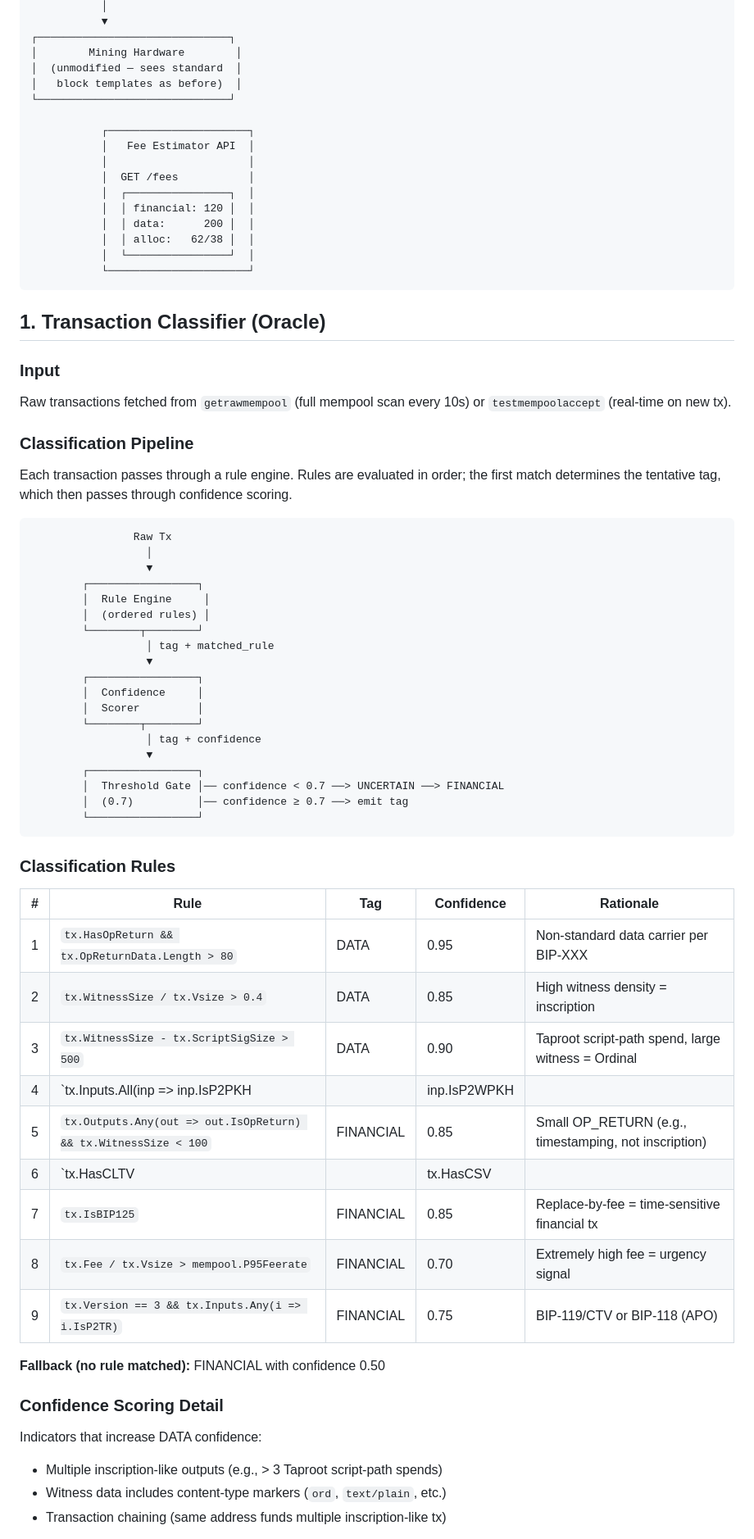
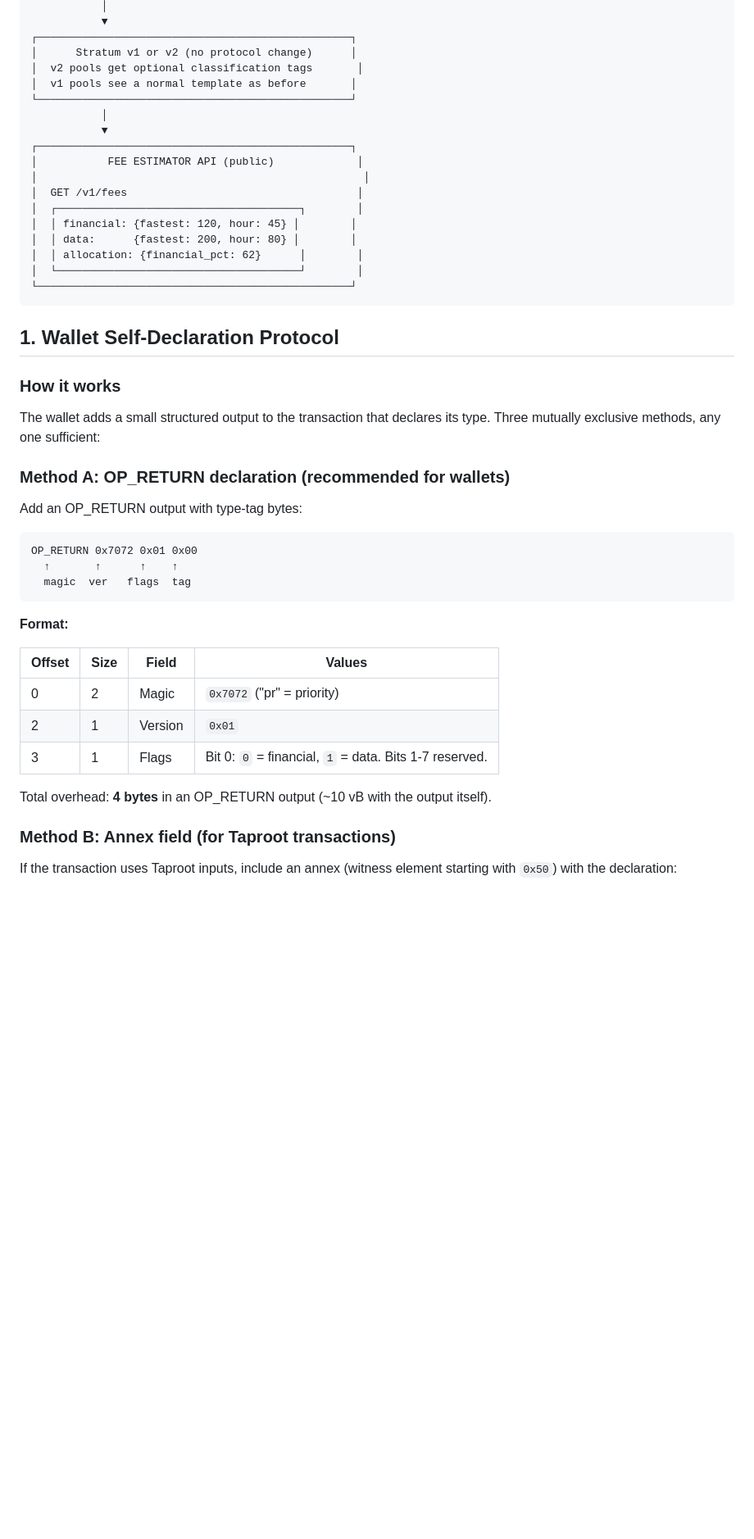
Before and after one commit to prateekposwal/bitcoin-priority-oracle, a Markdown page: bitcoin-oracle-arch.md, the part around one of its changes. Shown at 82% size. Drawn GitHub-style; blank space fills up the shorter version.

````diff
--- a/bitcoin-oracle-arch.md
+++ b/bitcoin-oracle-arch.md
@@ -80,75 +46,51 @@ A **sidecar oracle + Stratum v2 plugin** that classifies transactions as **finan
            │
            ▼
-┌──────────────────────────────┐
-│        Mining Hardware        │
-│  (unmodified — sees standard  │
-│   block templates as before)  │
-└──────────────────────────────┘
-
-           ┌──────────────────────┐
-           │   Fee Estimator API  │
-           │                      │
-           │  GET /fees           │
-           │  ┌────────────────┐  │
-           │  │ financial: 120 │  │
-           │  │ data:      200 │  │
-           │  │ alloc:   62/38 │  │
-           │  └────────────────┘  │
-           └──────────────────────┘
+┌─────────────────────────────────────────────────┐
+│      Stratum v1 or v2 (no protocol change)      │
+│  v2 pools get optional classification tags       │
+│  v1 pools see a normal template as before       │
+└─────────────────────────────────────────────────┘
+           │
+           ▼
+┌─────────────────────────────────────────────────┐
+│           FEE ESTIMATOR API (public)             │
+│                                                   │
+│  GET /v1/fees                                    │
+│  ┌──────────────────────────────────────┐        │
+│  │ financial: {fastest: 120, hour: 45} │        │
+│  │ data:      {fastest: 200, hour: 80} │        │
+│  │ allocation: {financial_pct: 62}      │        │
+│  └──────────────────────────────────────┘        │
+└─────────────────────────────────────────────────┘
 ```
 
-## 1. Transaction Classifier (Oracle)
+## 1. Wallet Self-Declaration Protocol
 
-### Input
+### How it works
 
-Raw transactions fetched from `getrawmempool` (full mempool scan every 10s) or `testmempoolaccept` (real-time on new tx).
+The wallet adds a small structured output to the transaction that declares its type. Three mutually exclusive methods, any one sufficient:
 
-### Classification Pipeline
+### Method A: OP_RETURN declaration (recommended for wallets)
 
-Each transaction passes through a rule engine. Rules are evaluated in order; the first match determines the tentative tag, which then passes through confidence scoring.
+Add an OP_RETURN output with type-tag bytes:
 
 ```
-                Raw Tx
-                  │
-                  ▼
-        ┌─────────────────┐
-        │  Rule Engine     │
-        │  (ordered rules) │
-        └────────┬────────┘
-                  │ tag + matched_rule
-                  ▼
-        ┌─────────────────┐
-        │  Confidence     │
-        │  Scorer         │
-        └────────┬────────┘
-                  │ tag + confidence
-                  ▼
-        ┌─────────────────┐
-        │  Threshold Gate │── confidence < 0.7 ──> UNCERTAIN ──> FINANCIAL
-        │  (0.7)          │── confidence ≥ 0.7 ──> emit tag
-        └─────────────────┘
+OP_RETURN 0x7072 0x01 0x00
+  ↑       ↑      ↑    ↑
+  magic  ver   flags  tag
 ```
 
-### Classification Rules
+**Format:**
 
-| # | Rule | Tag | Confidence | Rationale |
-|---|------|-----|-----------|-----------|
-| 1 | `tx.HasOpReturn && tx.OpReturnData.Length > 80` | DATA | 0.95 | Non-standard data carrier per BIP-XXX |
-| 2 | `tx.WitnessSize / tx.Vsize > 0.4` | DATA | 0.85 | High witness density = inscription |
-| 3 | `tx.WitnessSize - tx.ScriptSigSize > 500` | DATA | 0.90 | Taproot script-path spend, large witness = Ordinal |
-| 4 | `tx.Inputs.All(inp => inp.IsP2PKH || inp.IsP2WPKH || inp.IsP2TRKeyPath)` | FINANCIAL | 0.90 | Standard key-path spend |
-| 5 | `tx.Outputs.Any(out => out.IsOpReturn) && tx.WitnessSize < 100` | FINANCIAL | 0.85 | Small OP_RETURN (e.g., timestamping, not inscription) |
-| 6 | `tx.HasCLTV || tx.HasCSV || tx.Outputs.Any(out => out.IsP2WSH)` | FINANCIAL | 0.80 | Timelocks / multisig = Lightning or DeFi |
-| 7 | `tx.IsBIP125` | FINANCIAL | 0.85 | Replace-by-fee = time-sensitive financial tx |
-| 8 | `tx.Fee / tx.Vsize > mempool.P95Feerate` | FINANCIAL | 0.70 | Extremely high fee = urgency signal |
-| 9 | `tx.Version == 3 && tx.Inputs.Any(i => i.IsP2TR)` | FINANCIAL | 0.75 | BIP-119/CTV or BIP-118 (APO) |
+| Offset | Size | Field | Values |
+|--------|------|-------|--------|
+| 0 | 2 | Magic | `0x7072` ("pr" = priority) |
+| 2 | 1 | Version | `0x01` |
+| 3 | 1 | Flags | Bit 0: `0` = financial, `1` = data. Bits 1-7 reserved. |
 
-**Fallback (no rule matched):** FINANCIAL with confidence 0.50
+Total overhead: **4 bytes** in an OP_RETURN output (~10 vB with the output itself).
 
-### Confidence Scoring Detail
+### Method B: Annex field (for Taproot transactions)
 
-Indicators that increase DATA confidence:
-- Multiple inscription-like outputs (e.g., > 3 Taproot script-path spends)
-- Witness data includes content-type markers (`ord`, `text/plain`, etc.)
-- Transaction chaining (same address funds multiple inscription-like tx)
+If the transaction uses Taproot inputs, include an annex (witness element starting with `0x50`) with the declaration:
 
````
Also changed, not shown: other parts of bitcoin-oracle-arch.md (+238 -255 lines).
